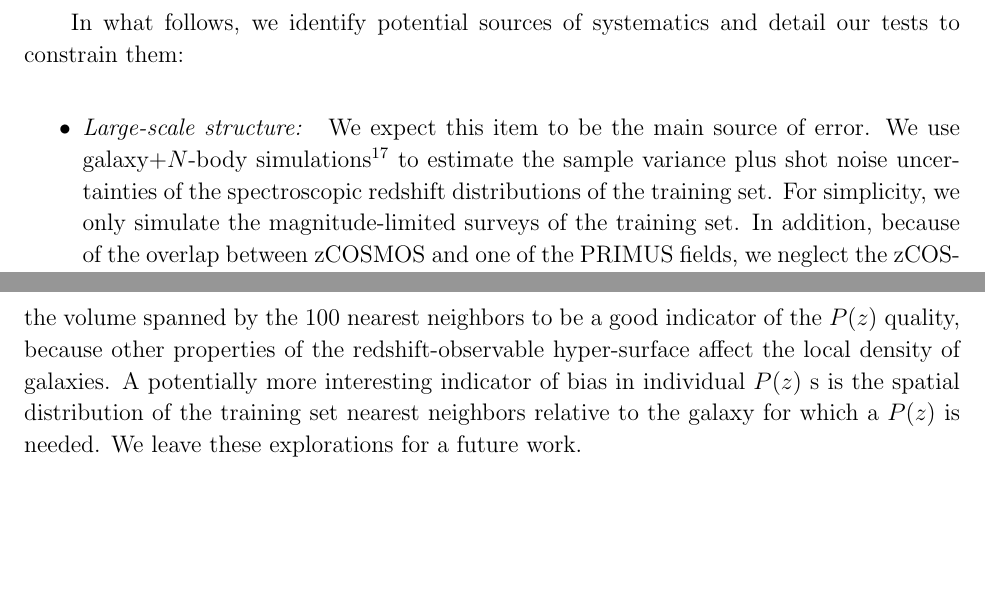
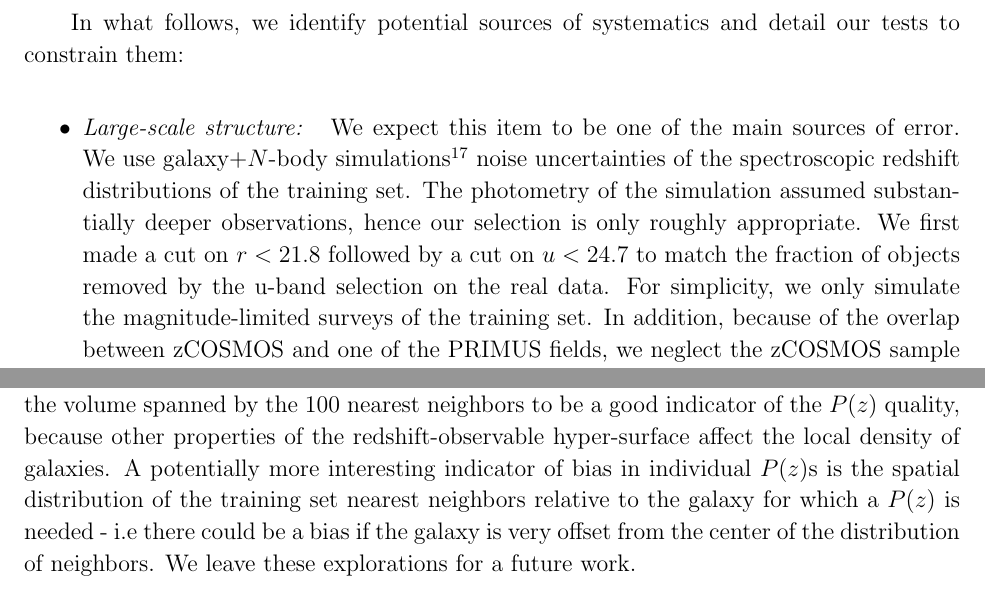
Before and after one commit to esheldon/latex, a LaTeX paper (photoz-dr8/photoz-dr8.tex): two parts of pages 18 and 20 of 29, joined at a grey line, cut so that both start at the same text, the shorter picture padded with empty space. Compiled offline with pdfLaTeX.

Commit message:
various edits

```diff
--- a/photoz-dr8/photoz-dr8.tex
+++ b/photoz-dr8/photoz-dr8.tex
@@ -711,12 +713,17 @@ tests to constrain them:
 
 \begin{itemize}
 
-\item {\it Large-scale structure: } We expect this item to be the main source of
-error.  We use galaxy+$N$-body simulations\footnote{Simulations provided courtesy of Risa Wechsler and
+\item {\it Large-scale structure: } We expect this item to be one of the main sources of
+error.
+We use galaxy+$N$-body simulations\footnote{Simulations provided courtesy of Risa Wechsler and
 Michael Busha. See \cite{bushasimulations} for details.}
- to estimate the sample variance plus shot
 noise uncertainties of the spectroscopic redshift distributions of the training
-set.  For simplicity, we only simulate the magnitude-limited surveys of the
+set.
+The photometry of the simulation assumed substantially deeper observations, hence
+our selection is only roughly appropriate.
+We first made a cut on $r<21.8$ followed by a cut on $u<24.7$ to match the fraction
+of objects removed by the u-band selection on the real data.
+For simplicity, we only simulate the magnitude-limited surveys of the
 training set.  In addition, because of the overlap between zCOSMOS and one of
 the PRIMUS fields, we neglect the zCOSMOS sample in the error estimation to
 simplify the calculation.  This approach results in a $\sim$10\% increase in the error
@@ -798,9 +807,10 @@ too sparse near the galaxy of interest.  However, we do not find the volume
 spanned by the 100 nearest neighbors to be a good indicator of the \pofz\
 quality, because other properties of the redshift-observable
 hyper-surface affect the local density of galaxies.  A potentially more
-interesting indicator of bias in individual \pofz\ s is the spatial distribution
+interesting indicator of bias in individual \pofz s is the spatial distribution
 of the training set nearest neighbors relative to the galaxy for which a \pofz\
-is needed.  We leave these explorations for a future work.
+is needed - i.e there could be a bias if the galaxy is very offset from the center of the distribution
+of neighbors. We leave these explorations for a future work.
 
 
 \begin{figure}[t]\centering
```
Also changed, not shown: photoz-dr8/photoz-dr8.tex (16 more changed lines).
